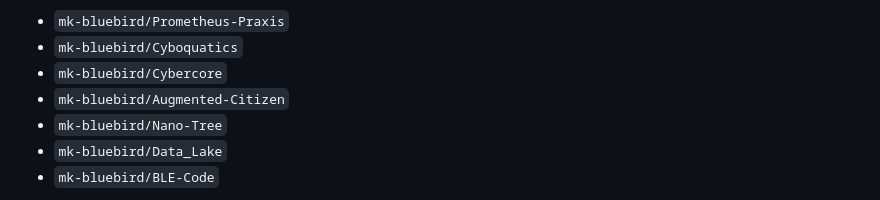
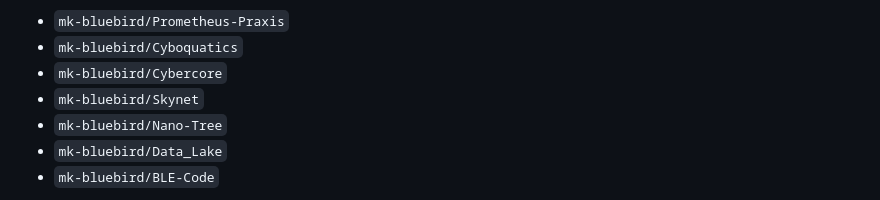
Before and after one commit to mk-bluebird/Prometheus-Praxis, a Markdown page: README.md, the part around the change. Rendered like a GitHub page.

```diff
--- a/README.md
+++ b/README.md
@@ -89,7 +89,7 @@ Prometheus‑Praxis assumes the following sibling/related repos are present and
 - `mk-bluebird/Prometheus-Praxis`
 - `mk-bluebird/Cyboquatics`
 - `mk-bluebird/Cybercore`
-- `mk-bluebird/Augmented-Citizen`
+- `mk-bluebird/Skynet`
 - `mk-bluebird/Nano-Tree`
 - `mk-bluebird/Data_Lake`
 - `mk-bluebird/BLE-Code`
```
